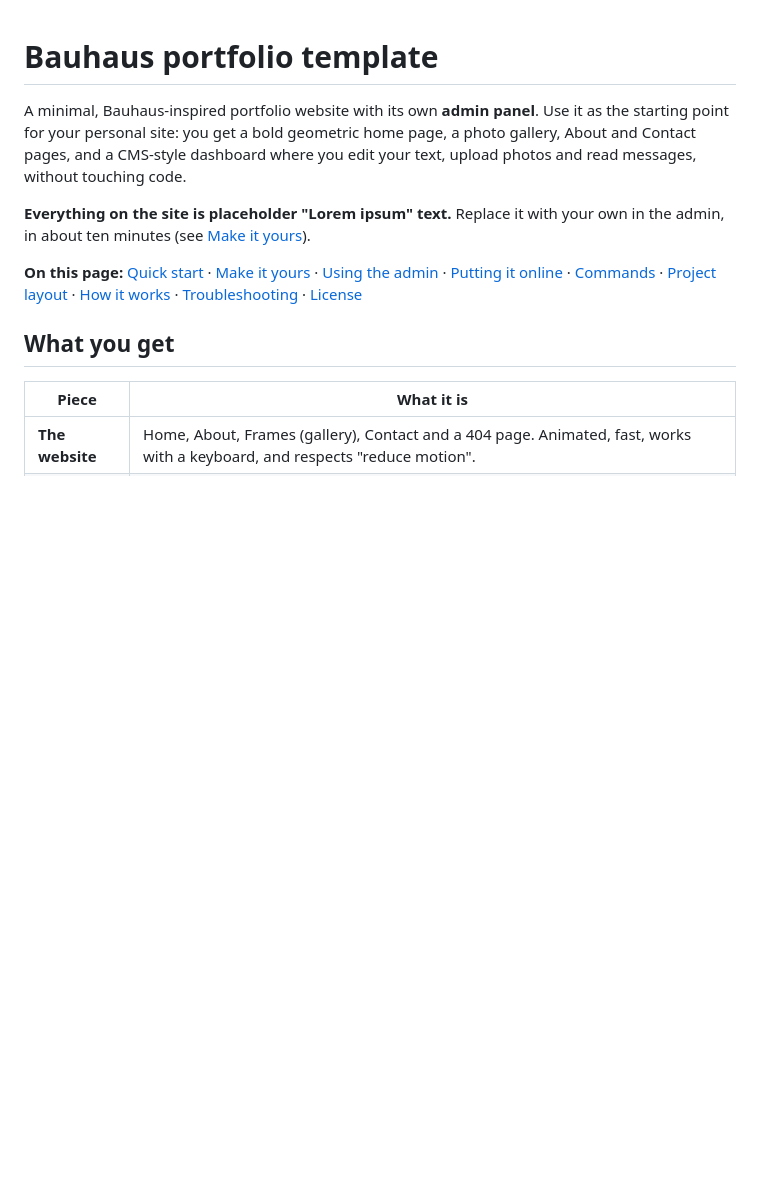
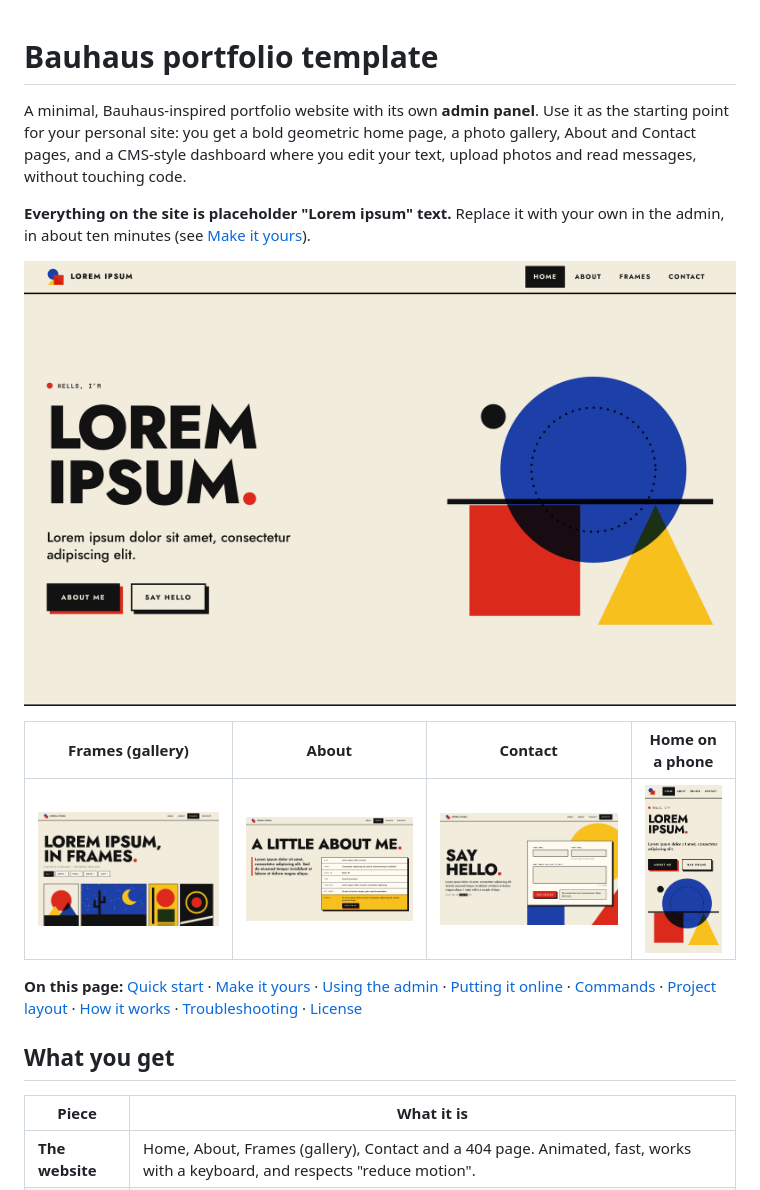
Before and after one commit to jun1iu/bauhaus-portfolio-template, a Markdown page: README.md, the part around the change. Drawn GitHub-style; pictures changed too: docs/screenshots/about.png (added), docs/screenshots/contact.png (added), docs/screenshots/gallery.png (added); blank space fills up the shorter version.

```diff
--- a/README.md
+++ b/README.md
@@ -3,6 +3,12 @@
 A minimal, Bauhaus-inspired portfolio website with its own **admin panel**. Use it as the starting point for your personal site: you get a bold geometric home page, a photo gallery, About and Contact pages, and a CMS-style dashboard where you edit your text, upload photos and read messages, without touching code.
 
 **Everything on the site is placeholder "Lorem ipsum" text.** Replace it with your own in the admin, in about ten minutes (see [Make it yours](#make-it-yours)).
+
+![The home page: a large "Lorem Ipsum." headline beside overlapping blue, red and yellow shapes](docs/screenshots/home.png)
+
+| Frames (gallery) | About | Contact | Home on a phone |
+| --- | --- | --- | --- |
+| ![Gallery page](docs/screenshots/gallery.png) | ![About page](docs/screenshots/about.png) | ![Contact page](docs/screenshots/contact.png) | ![Home page on a phone](docs/screenshots/home-mobile.png) |
 
 **On this page:** [Quick start](#quick-start) · [Make it yours](#make-it-yours) · [Using the admin](#using-the-admin) · [Putting it online](#putting-it-online) · [Commands](#commands) · [Project layout](#project-layout) · [How it works](#how-it-works-for-developers) · [Troubleshooting](#troubleshooting) · [License](#license)
 
```
Also changed, not shown: 4 other files.
